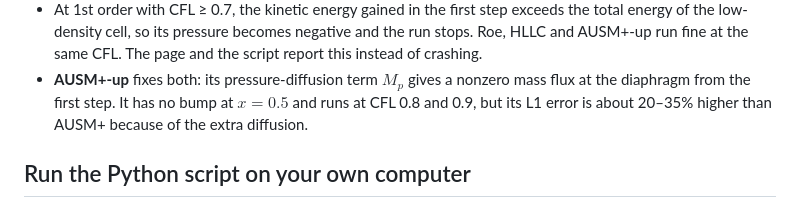
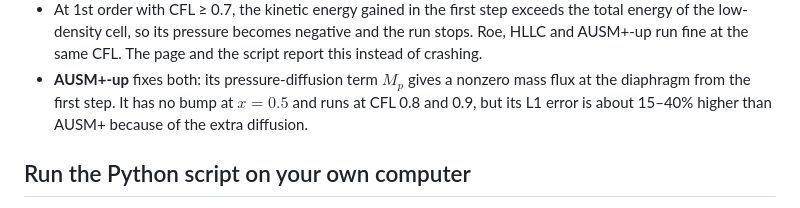
Before and after one commit to ComputationalGasDynamicsLab/ME464, a Markdown page: sod-shock-tube/README.md, the part around the change. GitHub-like rendering.

Commit message:
README: correct the AUSM+-up error range
Co-Authored-By: Claude Opus 5.5 <noreply@anthropic.com>

```diff
--- a/sod-shock-tube/README.md
+++ b/sod-shock-tube/README.md
@@ -185,7 +185,7 @@ diaphragm gain momentum but no energy.
   crashing.
 - **AUSM+-up** fixes both: its pressure-diffusion term $`M_p`$ gives a nonzero mass flux at the
   diaphragm from the first step. It has no bump at $`x = 0.5`$ and runs at CFL 0.8 and 0.9, but
-  its L1 error is about 20–35% higher than AUSM+ because of the extra diffusion.
+  its L1 error is about 15–40% higher than AUSM+ because of the extra diffusion.
 
 ## Run the Python script on your own computer
 
```
